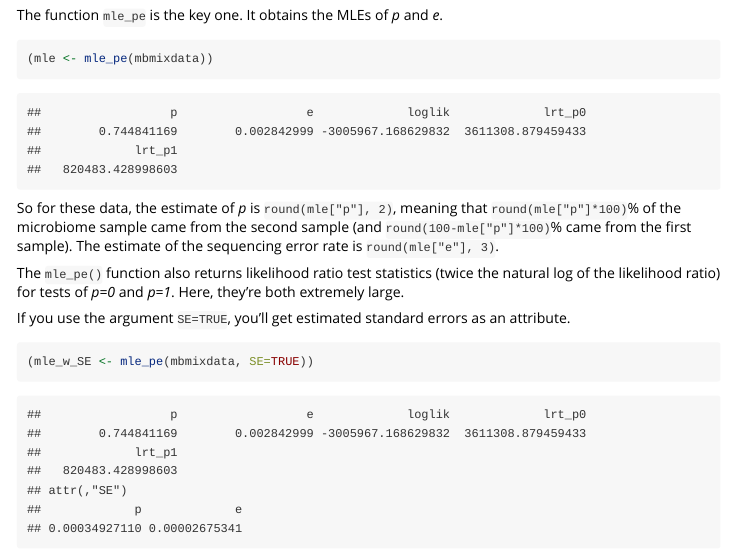
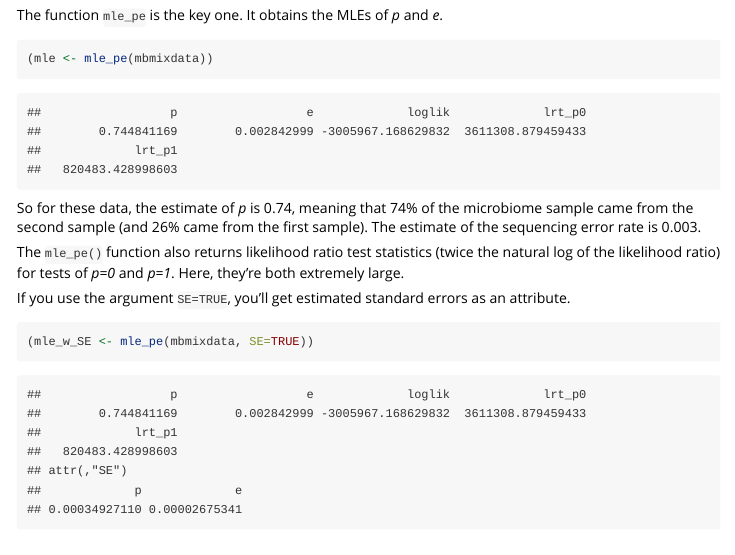
Before and after one commit to kbroman/mbmixture, an R Markdown document (vignettes/mbmixture.Rmd): the page in a window 1100 px wide, from 930 px down. Rendered offline with R 4.5, knitr and Pandoc, with nearby package versions.

Commit message:
Oops messed up in-line R code in vignette

````diff
--- a/vignettes/mbmixture.Rmd
+++ b/vignettes/mbmixture.Rmd
@@ -62,11 +62,10 @@ _e_.
 (mle <- mle_pe(mbmixdata))
 ```
 
-So for these data, the estimate of _p_ is `round(mle["p"], 2)`,
-meaning that `round(mle["p"]*100)`% of the microbiome sample came from
-the second sample (and `round(100-mle["p"]*100)`% came from the first
-sample). The estimate of the sequencing error rate is `round(mle["e"],
-3)`.
+So for these data, the estimate of _p_ is `r round(mle["p"], 2)`,
+meaning that `r round(mle["p"]*100)`% of the microbiome sample came from
+the second sample (and `r round(100-mle["p"]*100)`% came from the first
+sample). The estimate of the sequencing error rate is `r round(mle["e"], 3)`.
 
 The `mle_pe()` function also returns likelihood ratio test statistics
 (twice the natural log of the likelihood ratio) for tests of _p=0_ and
````
